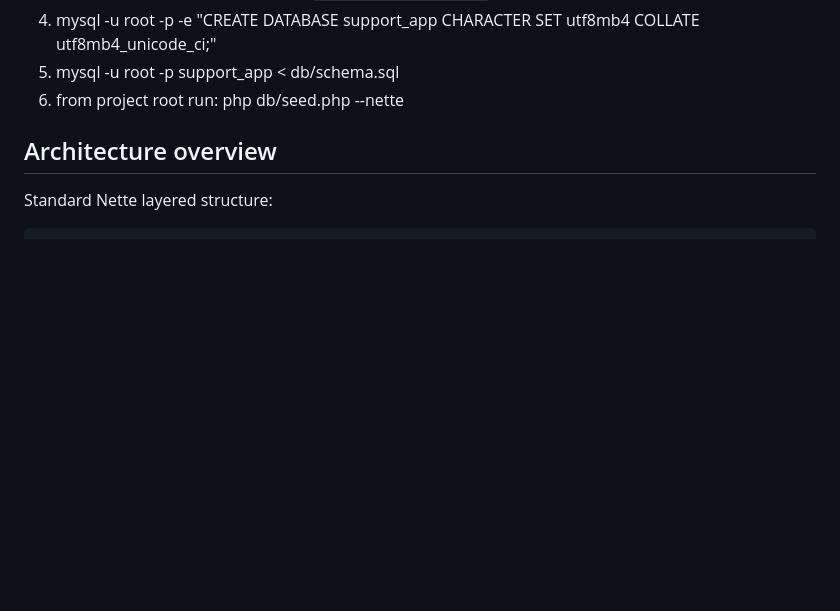
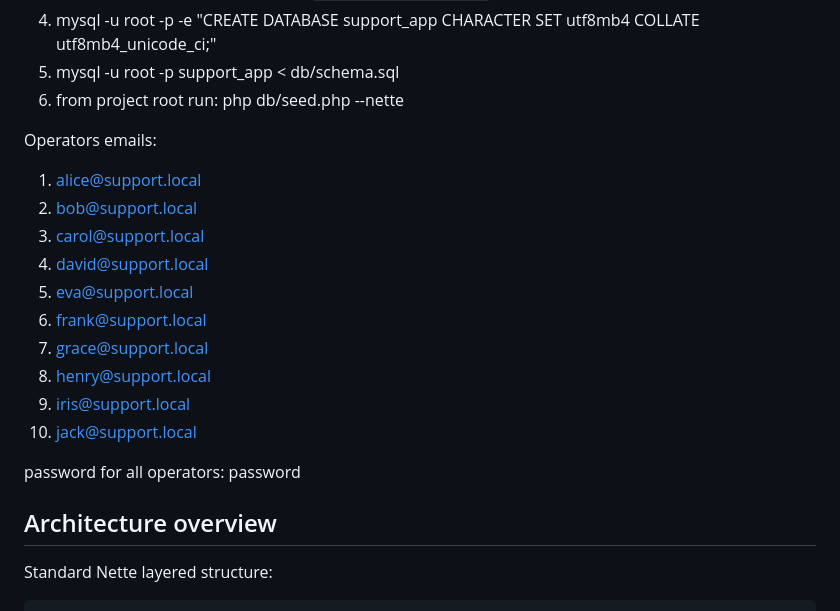
Before and after one commit to parandiy/nettetest, a Markdown page: readme.md, the part around the change. GitHub-like rendering; blank space fills up the shorter version.

```diff
--- a/readme.md
+++ b/readme.md
@@ -16,6 +16,20 @@ Installation
 4. mysql -u root -p -e "CREATE DATABASE support_app CHARACTER SET utf8mb4 COLLATE utf8mb4_unicode_ci;"
 5. mysql -u root -p support_app < db/schema.sql
 6. from project root run: php db/seed.php --nette
+
+Operators emails:
+1. alice@support.local
+2. bob@support.local
+3. carol@support.local
+4. david@support.local
+5. eva@support.local
+6. frank@support.local
+7. grace@support.local
+8. henry@support.local
+9. iris@support.local
+10. jack@support.local
+
+password for all operators: password
 
 
 Architecture overview
```
